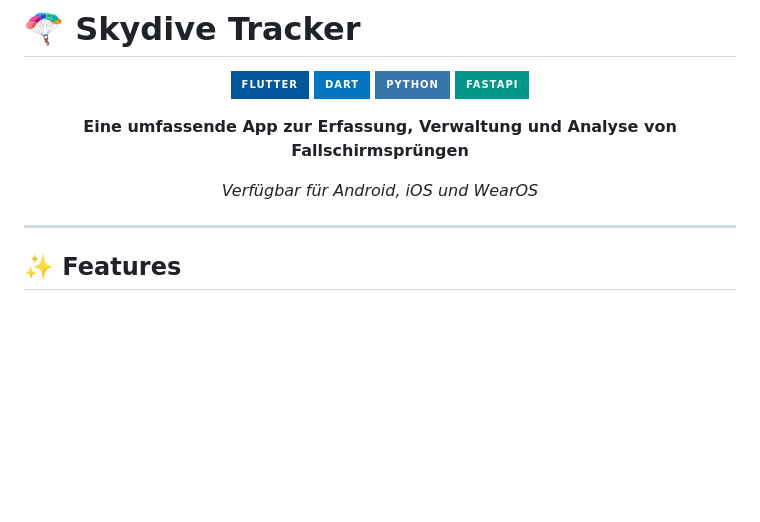
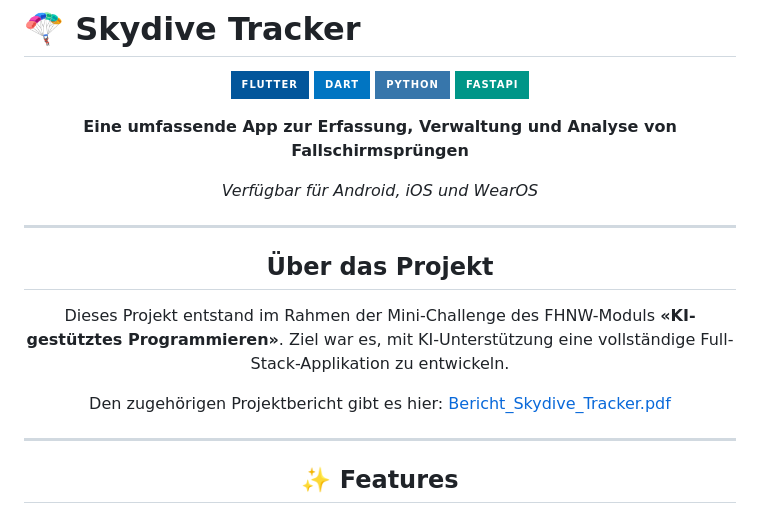
Before and after one commit to damiansze/Skydive-Tracker, a Markdown page: README.md, the part around the change. Drawn GitHub-style; badges without logos; blank space fills up the shorter version.

Commit message:
Projektkontext hinzugefügt

```diff
--- a/README.md
+++ b/README.md
@@ -11,7 +11,13 @@
 
 *Verfügbar für Android, iOS und WearOS*
 
-</div>
+---
+
+## Über das Projekt
+
+Dieses Projekt entstand im Rahmen der Mini-Challenge des FHNW-Moduls **«KI-gestütztes Programmieren»**. Ziel war es, mit KI-Unterstützung eine vollständige Full-Stack-Applikation zu entwickeln.
+
+Den zugehörigen Projektbericht gibt es hier: [Bericht_Skydive_Tracker.pdf](Bericht_Skydive_Tracker.pdf)
 
 ---
 
```
